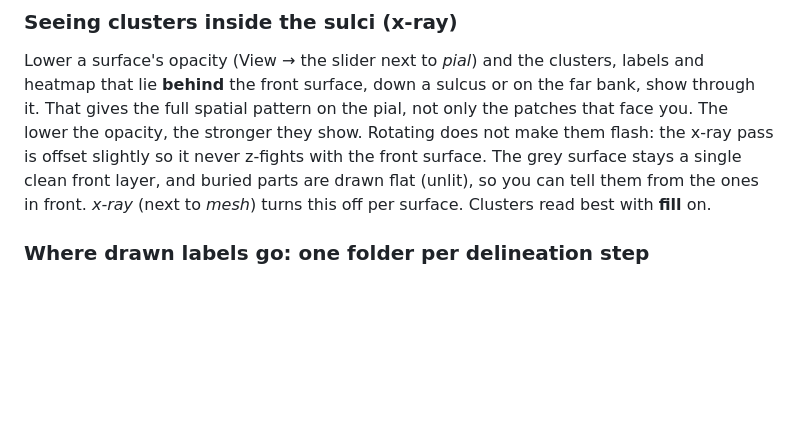
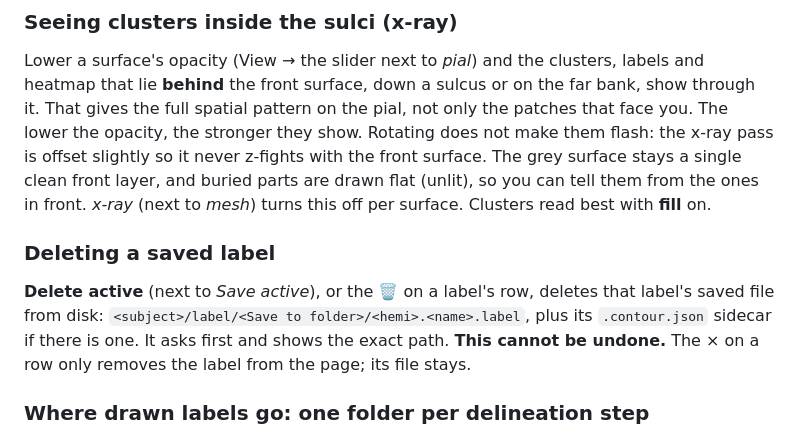
Before and after one commit to readingroi-workshop-2026/app_manual_delineation_helper, a Markdown page: README.md, the part around the change. Rendered like a GitHub page; blank space fills up the shorter version.

```diff
--- a/README.md
+++ b/README.md
@@ -128,6 +128,13 @@ lower the opacity, the stronger they show. Rotating does not make them flash: th
 offset slightly so it never z-fights with the front surface. The grey surface stays a single clean front layer,
 and buried parts are drawn flat (unlit), so you can tell them from the ones in front.
 *x-ray* (next to *mesh*) turns this off per surface. Clusters read best with **fill** on.
+
+### Deleting a saved label
+
+**Delete active** (next to *Save active*), or the 🗑 on a label's row, deletes that label's saved
+file from disk: `<subject>/label/<Save to folder>/<hemi>.<name>.label`, plus its `.contour.json`
+sidecar if there is one. It asks first and shows the exact path. **This cannot be undone.**
+The × on a row only removes the label from the page; its file stays.
 
 ### Where drawn labels go: one folder per delineation step
 
```
Also changed, not shown: Claude.md (+6 -3 lines).
